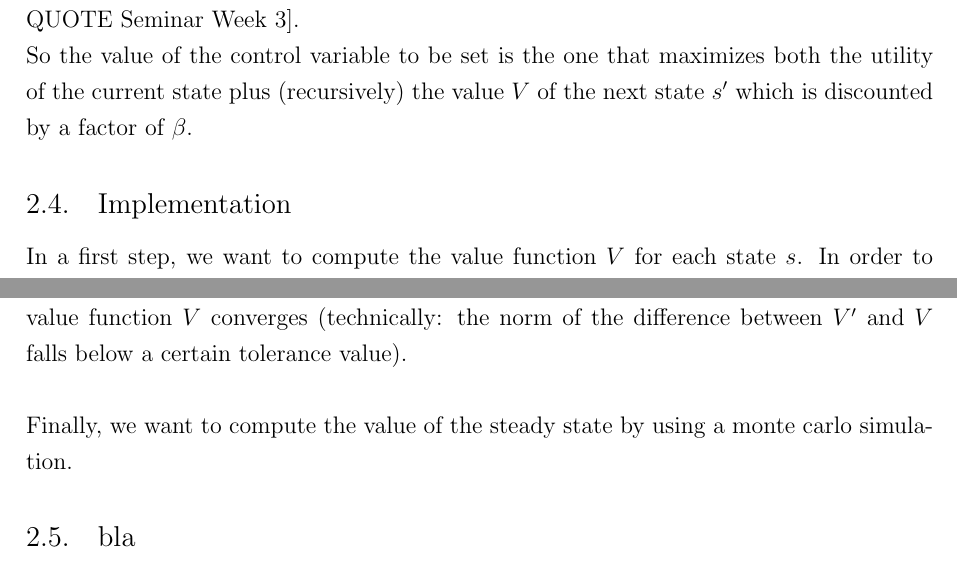
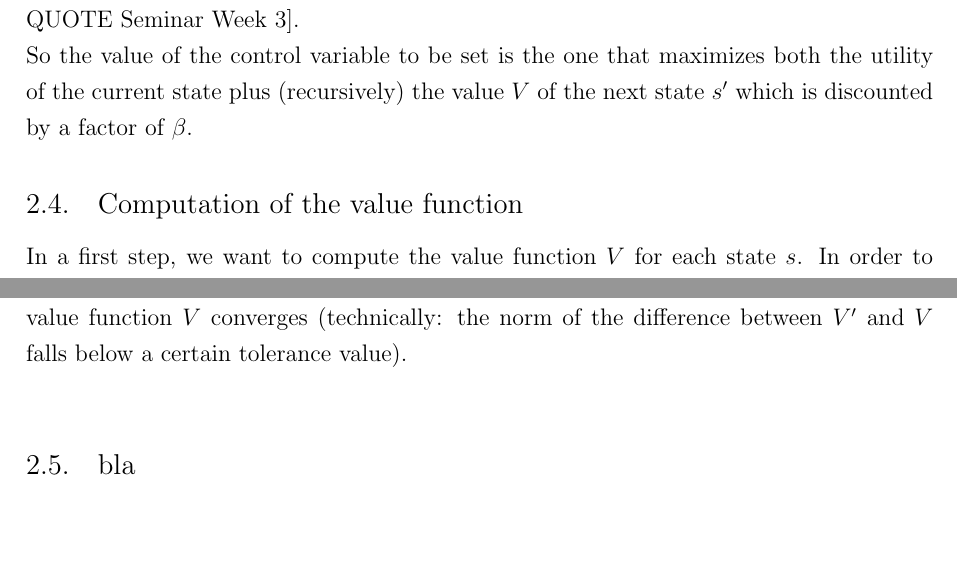
Before and after one commit to niklassay/water-management, a LaTeX document (Paper/paper.tex): two parts of pages 8 and 9 of 16, joined at a grey line, cut so that both start at the same text. Compiled offline with pdfLaTeX.

Commit message:
rename subsection

```diff
--- a/Paper/paper.tex
+++ b/Paper/paper.tex
@@ -291,7 +291,8 @@ where $u(s,x)$ is the utility to gain from the control variable (action) $x$ in
 
 So the value of the control variable to be set is the one that maximizes both the utility of the current state plus (recursively) the value $V$ of the next state $s'$ which is discounted by a factor of $\beta$.
 
-\subsection{Implementation} % TODO: Better title?
+
+\subsection{Computation of the value function}
 
 In a first step, we want to compute the value function $V$ for each state $s$.
 In order to do so, we need to calculate an auxiliary matrix $aux$ that contains the combined utilities of the farmers and the recreational users.
@@ -323,7 +324,8 @@ V(s) = \max_{x}(u(s,x) + \beta*V'(s')))
 which equals to finding the column $aux$ that maximizes the expected value over all states (TODO: kann man das so sagen?).
 We repeat this step over and over again until the our value function $V$ converges (technically: the norm of the difference between $V'$ and $V$ falls below a certain tolerance value). \\
 
-Finally, we want to compute the value of the steady state by using a monte carlo simulation.
+% Finally, we want to compute the value of the steady state by using a monte carlo simulation.
+% TODO: hier steady state und monte carlo simulation erklären oder besser in results?
 
 
 
```
